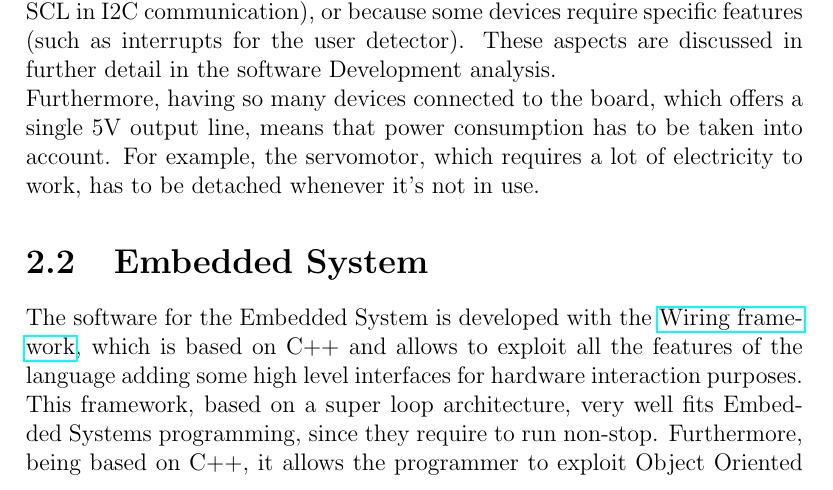
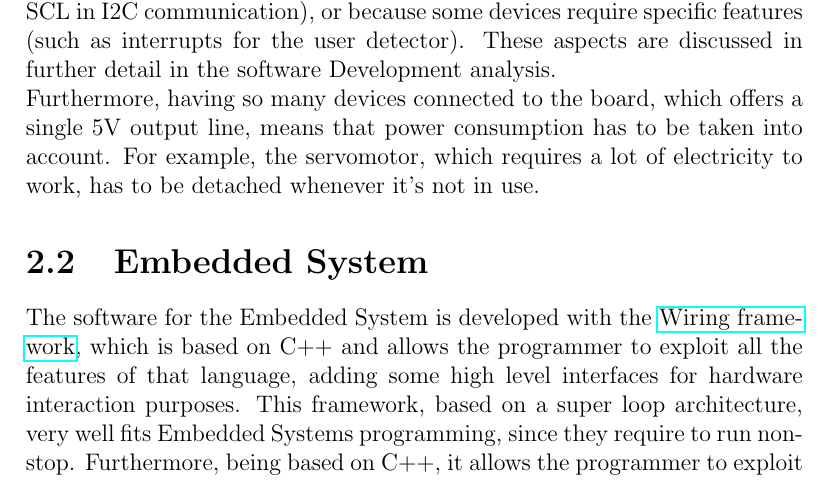
Before and after one commit to KimboCoffee/esiot-assignment02, a LaTeX document (report/tex-files/report.tex): part of page 9 of 14, cut so that both start at the same text. Compiled offline with pdfLaTeX.

Commit message:
Modified Embedded System development section introduction

```diff
--- a/report/tex-files/report.tex
+++ b/report/tex-files/report.tex
@@ -123,7 +123,7 @@
 	\newline Furthermore, having so many devices connected to the board, which offers a single 5V output line, means that power consumption has to be taken into account. For example, the servomotor, which requires a lot of electricity to work, has to be detached whenever it's not in use.
 
 	\section{Embedded System}
-	The software for the Embedded System is developed with the \href{https://wiring.org.co/}{Wiring framework}, which is based on C++ and allows to exploit all the features of the language adding some high level interfaces for hardware interaction purposes. This framework, based on a super loop architecture, very well fits Embedded Systems programming, since they require to run non-stop. Furthermore, being based on C++, it allows the programmer to exploit Object Oriented Programming, that very effectively represents this kind of systems, in which different devices work together and exchange messages.
+	The software for the Embedded System is developed with the \href{https://wiring.org.co/}{Wiring framework}, which is based on C++ and allows the programmer to exploit all the features of that language, adding some high level interfaces for hardware interaction purposes. This framework, based on a super loop architecture, very well fits Embedded Systems programming, since they require to run non-stop. Furthermore, being based on C++, it allows the programmer to exploit Object Oriented Programming, that very effectively represents this kind of systems, in which different devices work together and exchange messages.
 
 	\subsection{Software Architecture}
 	From an architectural standpoint, the software for the embedded system is developed as a synchronous Finite State Machine. This means that it runs according to a fixed period, which serves as the time unit. Each of the three Finite State Machines in which the system was divided in the Analysis section can be represented more properly as a Task in the global Finite State Machine that represents the entire Embedded System. This means that the system runs at a given period, which has to be decided according to the single Task needs, and that a scheduler is needed to coordinate Task execution.
```
